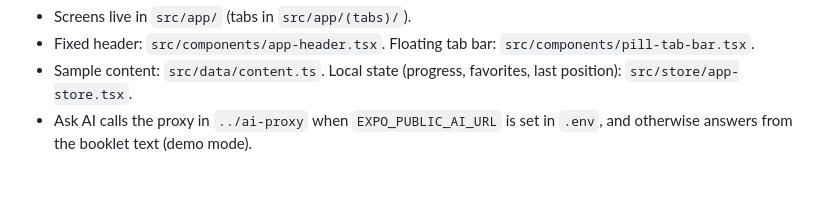
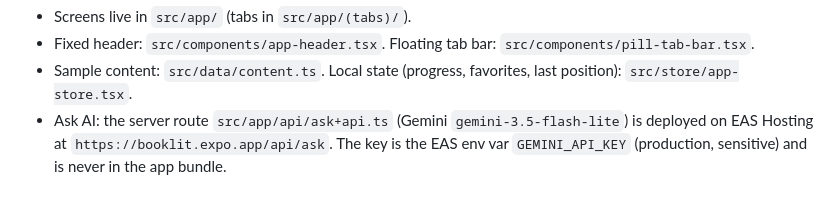
Before and after one commit to s43ci/HU-APP, a Markdown page: booklit-app/README.md, the part around the change. Drawn GitHub-style.

```diff
--- a/booklit-app/README.md
+++ b/booklit-app/README.md
@@ -12,4 +12,4 @@ npx expo lint       # lint
 - Screens live in `src/app/` (tabs in `src/app/(tabs)/`).
 - Fixed header: `src/components/app-header.tsx`. Floating tab bar: `src/components/pill-tab-bar.tsx`.
 - Sample content: `src/data/content.ts`. Local state (progress, favorites, last position): `src/store/app-store.tsx`.
-- Ask AI calls the proxy in `../ai-proxy` when `EXPO_PUBLIC_AI_URL` is set in `.env`, and otherwise answers from the booklet text (demo mode).
+- Ask AI: the server route `src/app/api/ask+api.ts` (Gemini `gemini-3.5-flash-lite`) is deployed on EAS Hosting at `https://booklit.expo.app/api/ask`. The key is the EAS env var `GEMINI_API_KEY` (production, sensitive) and is never in the app bundle.
```
Also changed, not shown: README.md (+5 -5 lines), docs/plan.md (+11 -7 lines), docs/expo-go-qr.png (added), 12 other files.
